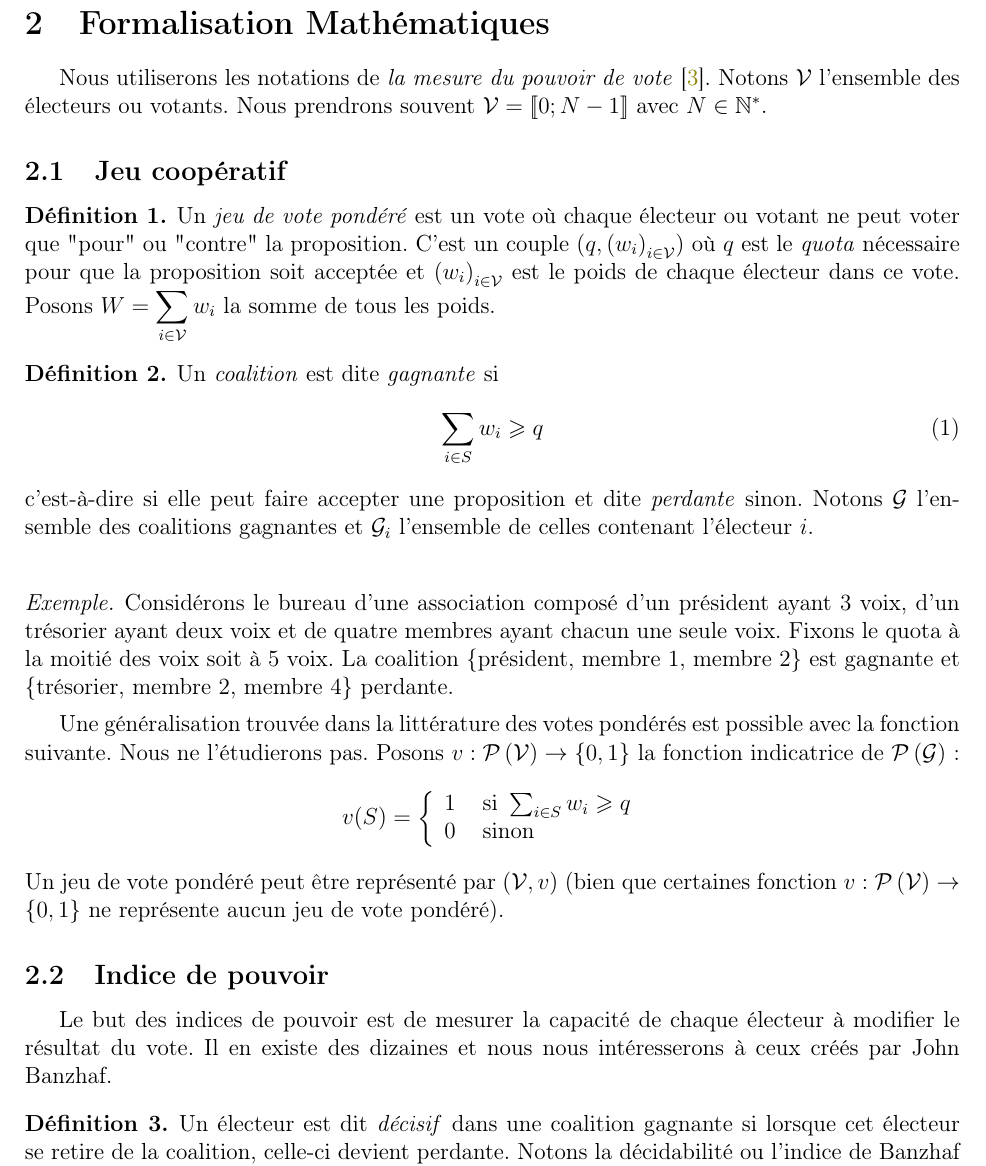
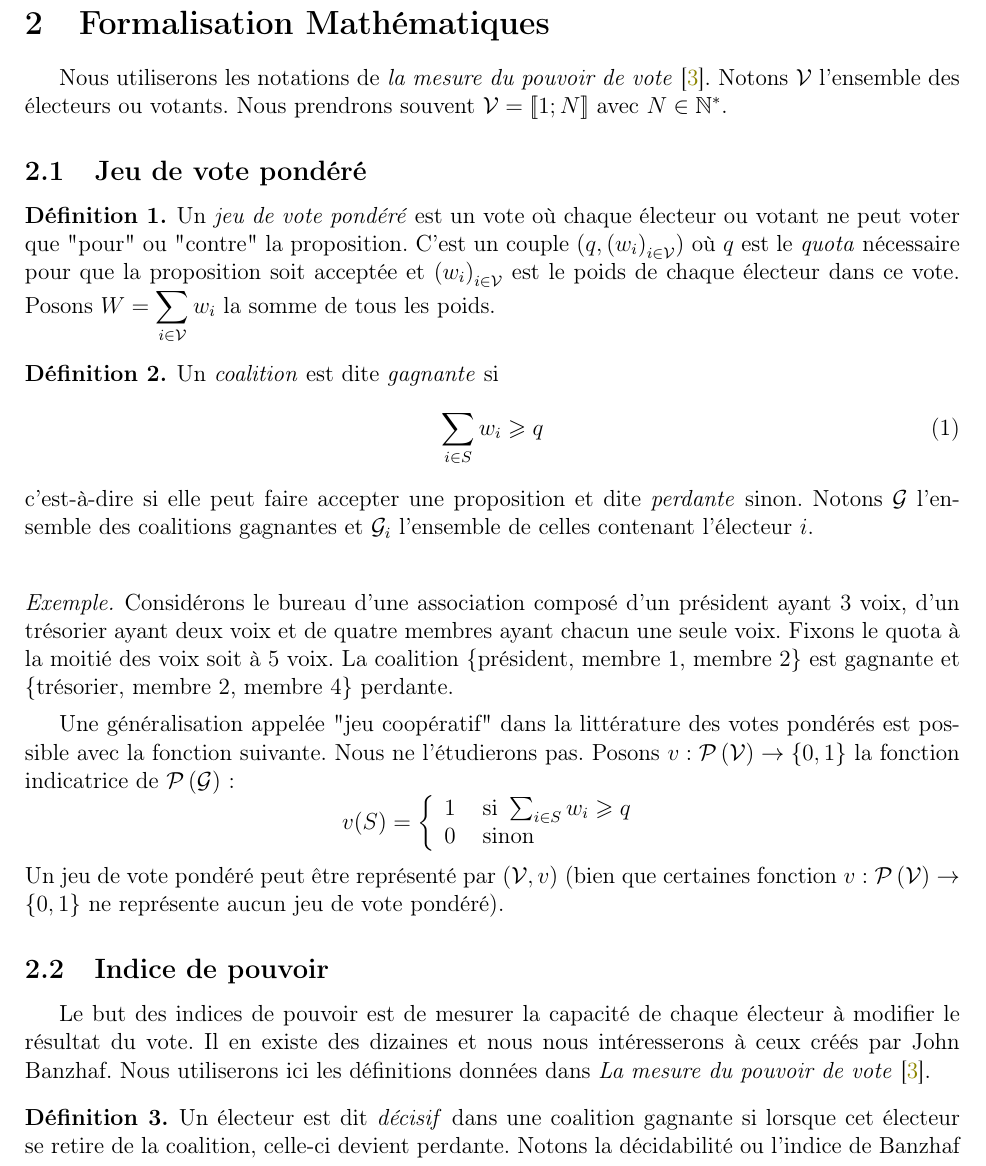
Before and after one commit to Hugo-Vangilluwen/TIPE-Pouvoir, a LaTeX paper (compte-rendu/compte-rendu.tex, which reads compte-rendu/formalisation.tex): part of page 3 of 6, cut so that both start at the same text. Compiled offline with pdfLaTeX.

Commit message:
Correction avec le fichier .odt

```diff
--- a/compte-rendu/formalisation.tex
+++ b/compte-rendu/formalisation.tex
@@ -4,9 +4,9 @@
 
 \section{Formalisation Mathématiques}
 
-Nous utiliserons les notations de \textit{la mesure du pouvoir de vote} \cite{mesure_pouvoir}. Notons $\V$ l'ensemble des électeurs ou votants. Nous prendrons souvent $\V = [\![0;N-1]\!]$ avec $N \in \mathbb{N}^*$.
+Nous utiliserons les notations de \textit{la mesure du pouvoir de vote} \cite{mesure_pouvoir}. Notons $\V$ l'ensemble des électeurs ou votants. Nous prendrons souvent $\V = [\![1;N]\!]$ avec $N \in \mathbb{N}^*$.
 
-\subsection{Jeu coopératif}
+\subsection{Jeu de vote pondéré}
 
 \begin{definition}
 	Un \textit{jeu de vote pondéré} est un vote où chaque électeur ou votant ne peut voter que "pour" ou "contre" la proposition. C'est un couple $(q, \left(w_i\right)_{i \in \V})$ où $q$ est le \textit{quota} nécessaire pour que la proposition soit acceptée et $\left(w_i\right)_{i \in \V}$ est le poids de chaque électeur dans ce vote. Posons $W = \displaystyle \sum_{i \in \mathcal{V}} w_i$ la somme de tous les poids.
@@ -27,7 +27,7 @@ Nous utiliserons les notations de \textit{la mesure du pouvoir de vote} \cite{me
 	La coalition \{président, membre 1, membre 2\} est gagnante et \{trésorier, membre 2, membre 4\} perdante.
 \end{exemple}
 
-Une généralisation trouvée dans la littérature des votes pondérés est possible avec la fonction suivante. Nous ne l'étudierons pas.
+Une généralisation appelée "jeu coopératif" dans la littérature des votes pondérés est possible avec la fonction suivante. Nous ne l'étudierons pas.
 Posons $v : \mathcal{P}\left(\V\right) \rightarrow \left\{0,1\right\}$ la fonction indicatrice de $\mathcal{P}\left(\mathcal{G}\right)$ :
 \begin{equation*}
 	v(S) = \left\{ \begin{array}{cl}
@@ -39,7 +39,7 @@ Un jeu de vote pondéré peut être représenté par $(\V, v)$ (bien que certain
 
 \subsection{Indice de pouvoir}
 
-Le but des indices de pouvoir est de mesurer la capacité de chaque électeur à modifier le résultat du vote. Il en existe des dizaines et nous nous intéresserons à ceux créés par John Banzhaf.
+Le but des indices de pouvoir est de mesurer la capacité de chaque électeur à modifier le résultat du vote. Il en existe des dizaines et nous nous intéresserons à ceux créés par John Banzhaf. Nous utiliserons ici les définitions données dans \textit{La mesure du pouvoir de vote} \cite{mesure_pouvoir}.
 
 \begin{definition}
 	Un électeur est dit \textit{décisif} dans une coalition gagnante si lorsque cet électeur se retire de la coalition, celle-ci devient perdante. Notons la décidabilité ou l'indice de Banzhaf brut $d_i(v)$ le nombre de coalition où l'électeur $i$ est décisif.
```
Also changed, not shown: présentation/présentation.tex (+2 -2 lines), compte-rendu/compte-rendu.pdf, présentation/présentation.pdf, 1 other file.
